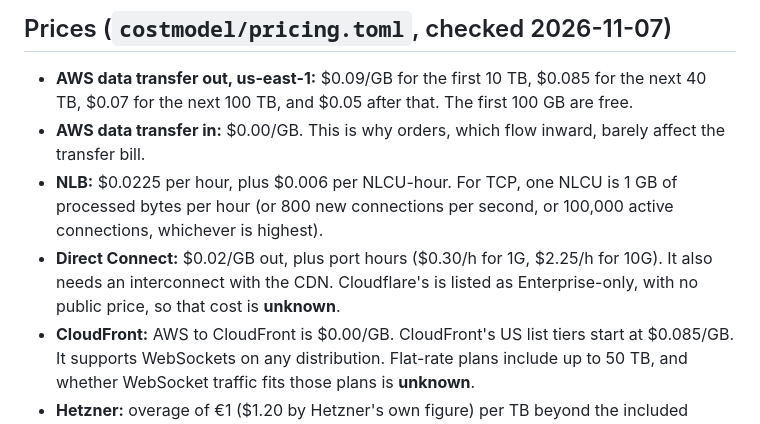
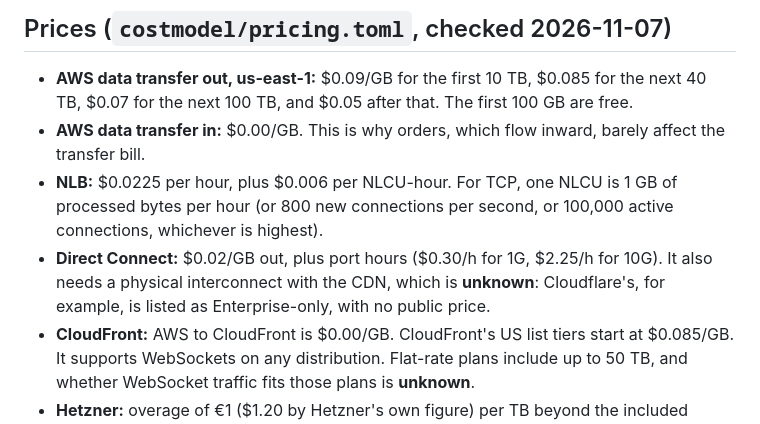
Before and after one commit to Jordan-Leis/binary-market-data, a Markdown page: docs/cost-model.md, the part around the change. GitHub-like rendering.

```diff
--- a/docs/cost-model.md
+++ b/docs/cost-model.md
@@ -11,7 +11,7 @@ monthly bill  ~  subscribers x messages/s x bytes/message x seconds x $/GB
 - **AWS data transfer out, us-east-1:** $0.09/GB for the first 10 TB, $0.085 for the next 40 TB, $0.07 for the next 100 TB, and $0.05 after that. The first 100 GB are free.
 - **AWS data transfer in:** $0.00/GB. This is why orders, which flow inward, barely affect the transfer bill.
 - **NLB:** $0.0225 per hour, plus $0.006 per NLCU-hour. For TCP, one NLCU is 1 GB of processed bytes per hour (or 800 new connections per second, or 100,000 active connections, whichever is highest).
-- **Direct Connect:** $0.02/GB out, plus port hours ($0.30/h for 1G, $2.25/h for 10G). It also needs an interconnect with the CDN. Cloudflare's is listed as Enterprise-only, with no public price, so that cost is **unknown**.
+- **Direct Connect:** $0.02/GB out, plus port hours ($0.30/h for 1G, $2.25/h for 10G). It also needs a physical interconnect with the CDN, which is **unknown**: Cloudflare's, for example, is listed as Enterprise-only, with no public price.
 - **CloudFront:** AWS to CloudFront is $0.00/GB. CloudFront's US list tiers start at $0.085/GB. It supports WebSockets on any distribution. Flat-rate plans include up to 50 TB, and whether WebSocket traffic fits those plans is **unknown**.
 - **Hetzner:** overage of €1 ($1.20 by Hetzner's own figure) per TB beyond the included traffic. Included traffic is 20 TB in the EU, 1 to 8 TB in the US (depending on plan), and unlimited on 1 Gbit dedicated servers.
 - **Others:** Oracle (10 TB free, then $0.0085/GB), DigitalOcean ($0.01/GiB over the pooled allowance), GCP ($0.08 to $0.12/GiB to North America).
```
Also changed, not shown: README.md (+14 -14 lines), results/summary.md (+14 -14 lines), results/monthly_cost_by_lever.png, 6 other files.
